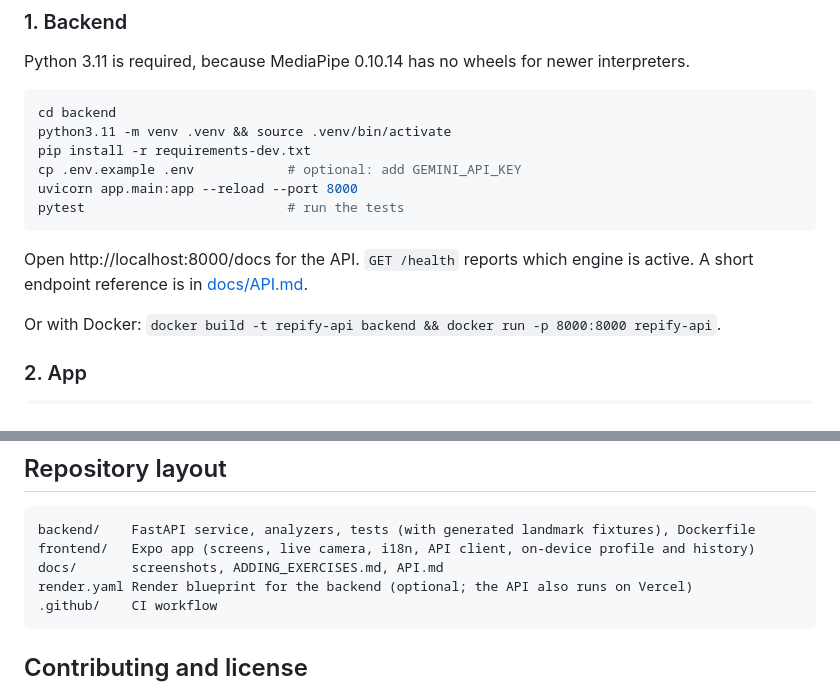
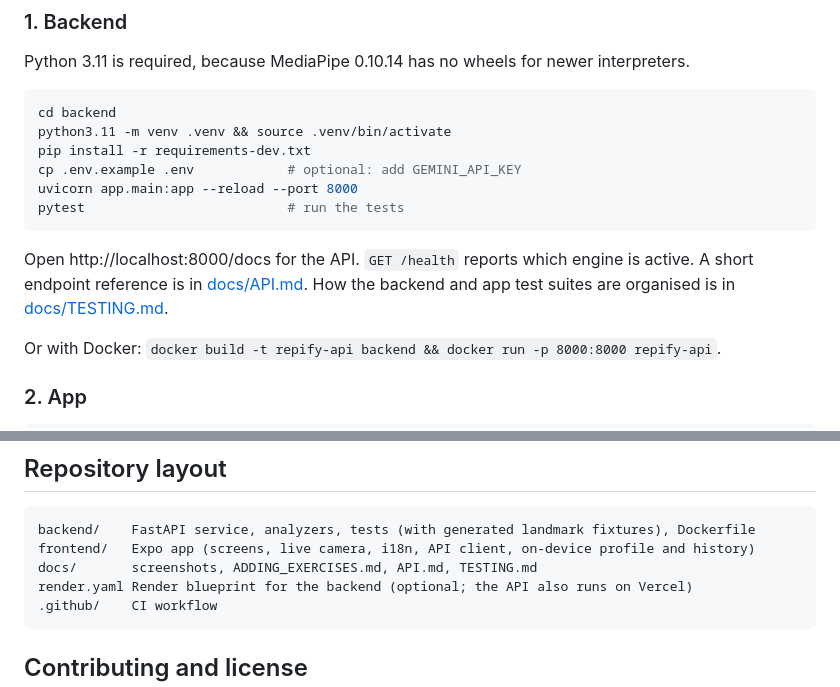
Before and after one commit to ulykbek11/Repify, a Markdown page: README.md, 2 parts joined by grey strips. Rendered like a GitHub page.

Commit message:
Docs: add TESTING.md describing how to run the backend and app test suites

````diff
--- a/README.md
+++ b/README.md
@@ -102,7 +102,7 @@ uvicorn app.main:app --reload --port 8000
 pytest                          # run the tests
 ```
 
-Open http://localhost:8000/docs for the API. `GET /health` reports which engine is active. A short endpoint reference is in [docs/API.md](docs/API.md).
+Open http://localhost:8000/docs for the API. `GET /health` reports which engine is active. A short endpoint reference is in [docs/API.md](docs/API.md). How the backend and app test suites are organised is in [docs/TESTING.md](docs/TESTING.md).
 
 Or with Docker: `docker build -t repify-api backend && docker run -p 8000:8000 repify-api`.
 
@@ -177,7 +177,7 @@ The project went through several iterations: an ML-model experiment for techniqu
 ```
 backend/    FastAPI service, analyzers, tests (with generated landmark fixtures), Dockerfile
 frontend/   Expo app (screens, live camera, i18n, API client, on-device profile and history)
-docs/       screenshots, ADDING_EXERCISES.md, API.md
+docs/       screenshots, ADDING_EXERCISES.md, API.md, TESTING.md
 render.yaml Render blueprint for the backend (optional; the API also runs on Vercel)
 .github/    CI workflow
 ```
````
Also changed, not shown: docs/TESTING.md (added, +74 -0 lines).
